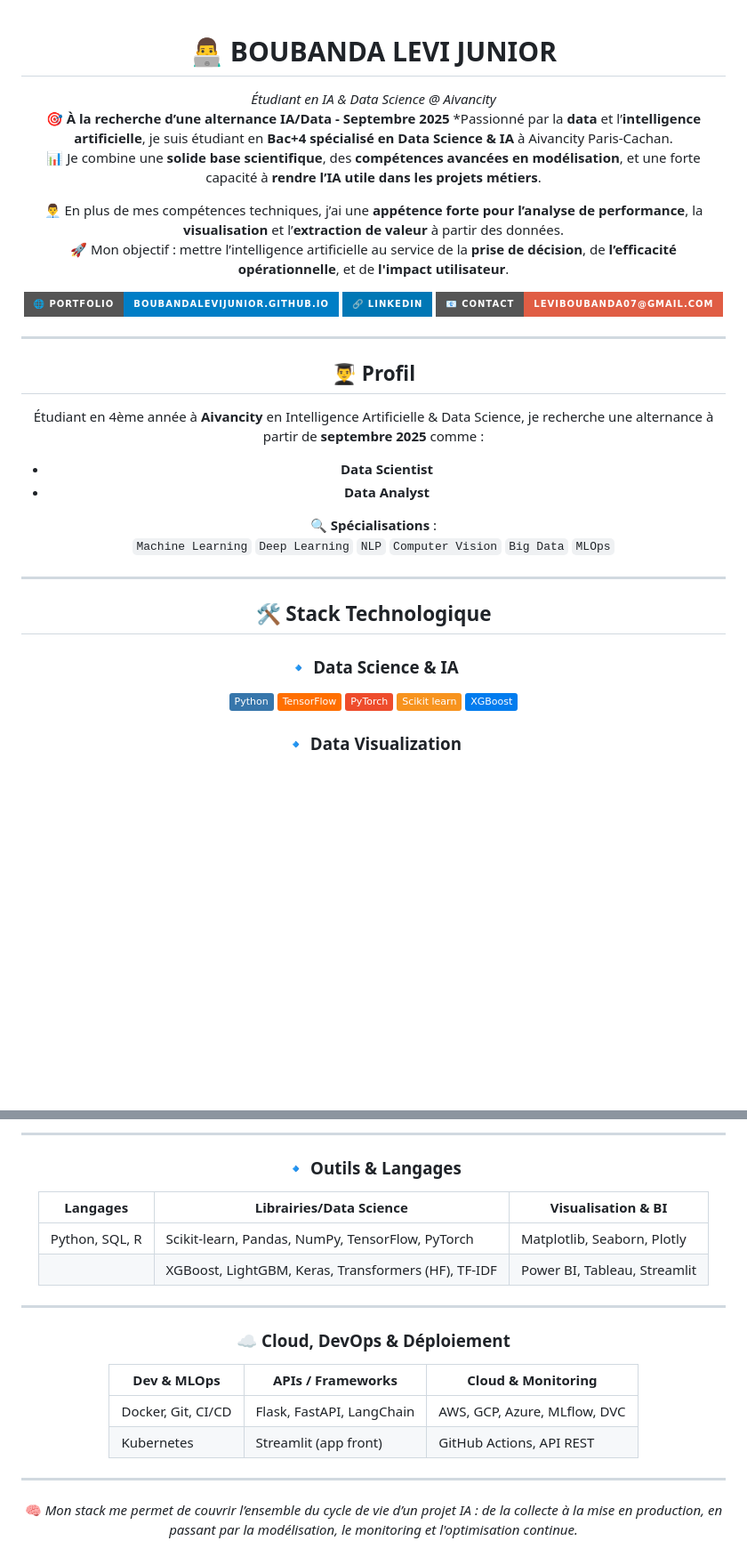
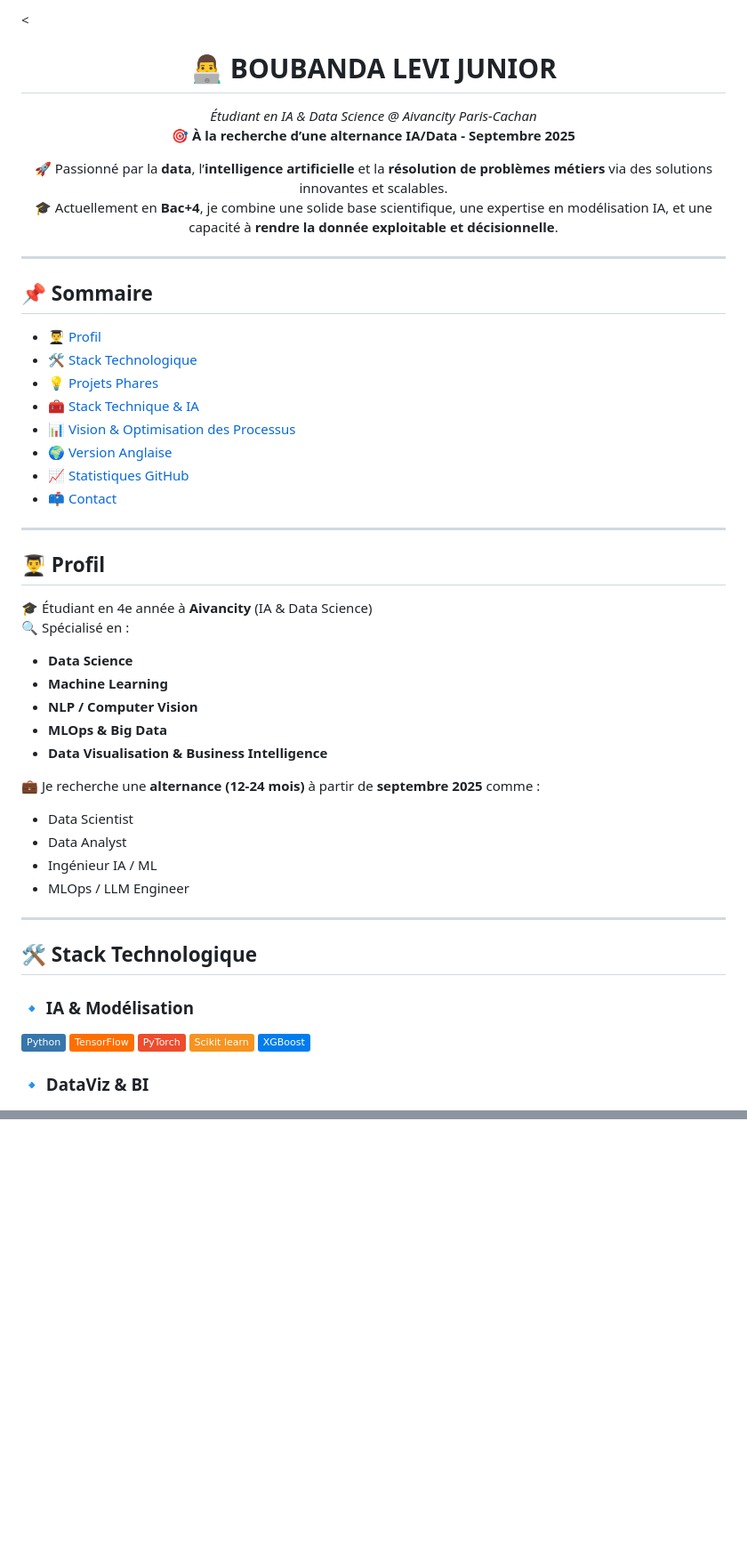
Before and after one commit to Boubanda/boubandalevijunior.github.io, a Markdown page: README.md, 2 parts joined by grey strips. Shown: that part at 89% size. Drawn GitHub-style; badges without logos; blank space fills up the shorter version.

```diff
--- a/README.md
+++ b/README.md
@@ -1,48 +1,61 @@
-<!-- README de Boubanda Levi Junior -->
+<<!-- README de Boubanda Levi Junior -->
 
 <div align="center">
 
 # 👨‍💻 BOUBANDA LEVI JUNIOR
-*Étudiant en IA & Data Science @ Aivancity*
+*Étudiant en IA & Data Science @ Aivancity Paris-Cachan*
 🎯 **À la recherche d’une alternance IA/Data - Septembre 2025**
-*Passionné par la **data** et l’**intelligence artificielle**, je suis étudiant en **Bac+4 spécialisé en Data Science & IA** à Aivancity Paris-Cachan.
-📊 Je combine une **solide base scientifique**, des **compétences avancées en modélisation**, et une forte capacité à **rendre l’IA utile dans les projets métiers**.
 
-👨‍💼 En plus de mes compétences techniques, j’ai une **appétence forte pour l’analyse de performance**, la **visualisation** et l’**extraction de valeur** à partir des données.
-🚀 Mon objectif : mettre l’intelligence artificielle au service de la **prise de décision**, de **l’efficacité opérationnelle**, et de **l'impact utilisateur**.
-
-
-<div align="center">
-
-[![Portfolio](https://img.shields.io/badge/🌐_Portfolio-boubandalevijunior.github.io-blue?style=for-the-badge)](https://boubandalevijunior.github.io)
-[![LinkedIn](https://img.shields.io/badge/🔗_LinkedIn-0077B5?style=for-the-badge&logo=linkedin&logoColor=white)](https://linkedin.com/in/lévi-junior016)
-[![Email](https://img.shields.io/badge/📧_Contact-leviboubanda07@gmail.com-red?style=for-the-badge)](mailto:leviboubanda07@gmail.com)
+🚀 Passionné par la **data**, l’**intelligence artificielle** et la **résolution de problèmes métiers** via des solutions innovantes et scalables.
+🎓 Actuellement en **Bac+4**, je combine une solide base scientifique, une expertise en modélisation IA, et une capacité à **rendre la donnée exploitable et décisionnelle**.
 
 </div>
 
 ---
 
+## 📌 Sommaire
+
+- [👨‍🎓 Profil](#-profil)
+- [🛠️ Stack Technologique](#-stack-technologique)
+- [💡 Projets Phares](#-projets-phares)
+- [🧰 Stack Technique & IA](#-stack-technique--ia)
+- [📊 Vision & Optimisation des Processus](#-vision--optimisation-des-processus)
+- [🌍 Version Anglaise](#-version-anglaise)
+- [📈 Statistiques GitHub](#-statistiques-github)
+- [📫 Contact](#-contact)
+
+---
+
 ## 👨‍🎓 Profil
-Étudiant en 4ème année à **Aivancity** en Intelligence Artificielle & Data Science, je recherche une alternance à partir de **septembre 2025** comme :
 
-- **Data Scientist**
-- **Data Analyst**
+🎓 Étudiant en 4e année à **Aivancity** (IA & Data Science)
+🔍 Spécialisé en :
 
-🔍 **Spécialisations** :
-`Machine Learning` `Deep Learning` `NLP` `Computer Vision` `Big Data` `MLOps`
+- **Data Science**
+- **Machine Learning**
+- **NLP / Computer Vision**
+- **MLOps & Big Data**
+- **Data Visualisation & Business Intelligence**
+
+💼 Je recherche une **alternance (12-24 mois)** à partir de **septembre 2025** comme :
+
+- Data Scientist
+- Data Analyst
+- Ingénieur IA / ML
+- MLOps / LLM Engineer
 
 ---
 
 ## 🛠️ Stack Technologique
 
-### 🔹 Data Science & IA
+### 🔹 IA & Modélisation
 ![Python](https://img.shields.io/badge/Python-3776AB?logo=python&logoColor=white)
 ![TensorFlow](https://img.shields.io/badge/TensorFlow-FF6F00?logo=tensorflow&logoColor=white)
 ![PyTorch](https://img.shields.io/badge/PyTorch-EE4C2C?logo=pytorch&logoColor=white)
 ![Scikit-learn](https://img.shields.io/badge/Scikit_learn-F7931E?logo=scikit-learn&logoColor=white)
 ![XGBoost](https://img.shields.io/badge/XGBoost-017CEE?logo=xgboost&logoColor=white)
 
-### 🔹 Data Visualization
+### 🔹 DataViz & BI
 ![PowerBI](https://img.shields.io/badge/Power_BI-F2C811?logo=powerbi&logoColor=black)
 ![Tableau](https://img.shields.io/badge/Tableau-E97627?logo=tableau&logoColor=white)
 ![Plotly](https://img.shields.io/badge/Plotly-3F4F75?logo=plotly&logoColor=white)
@@ -149,21 +171,0 @@ En tant que futur Data Scientist orienté performance, je m’intéresse aussi
----
-
-### 🔹 Outils & Langages
-
-| Langages           | Librairies/Data Science                                | Visualisation & BI              |
-|--------------------|--------------------------------------------------------|---------------------------------|
-| Python, SQL, R     | Scikit-learn, Pandas, NumPy, TensorFlow, PyTorch       | Matplotlib, Seaborn, Plotly     |
-|                    | XGBoost, LightGBM, Keras, Transformers (HF), TF-IDF    | Power BI, Tableau, Streamlit    |
-
----
-
-### ☁️ Cloud, DevOps & Déploiement
-
-| Dev & MLOps        | APIs / Frameworks      | Cloud & Monitoring              |
-|--------------------|------------------------|---------------------------------|
-| Docker, Git, CI/CD | Flask, FastAPI, LangChain | AWS, GCP, Azure, MLflow, DVC    |
-| Kubernetes         | Streamlit (app front)  | GitHub Actions, API REST        |
-
----
-
-🧠 *Mon stack me permet de couvrir l’ensemble du cycle de vie d’un projet IA : de la collecte à la mise en production, en passant par la modélisation, le monitoring et l'optimisation continue.*
```
Also changed, not shown: other parts of README.md (+82 -72 lines).
